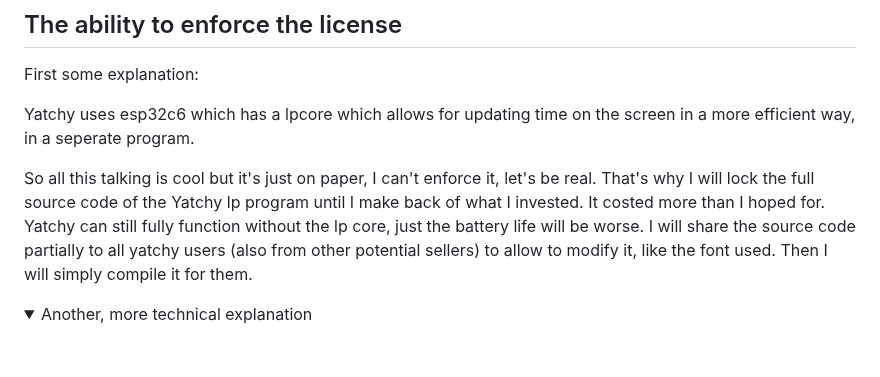
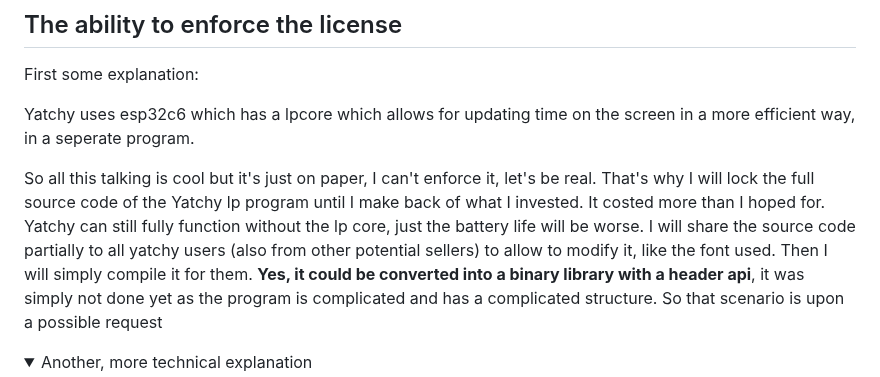
Before and after one commit to Szybet/Yatchy, a Markdown page: hardware/README.md, the part around the change. Rendered like a GitHub page; folded sections open; blank space fills up the shorter version.

```diff
--- a/hardware/README.md
+++ b/hardware/README.md
@@ -75,7 +75,7 @@ First some explanation:
 
 Yatchy uses esp32c6 which has a lpcore which allows for updating time on the screen in a more efficient way, in a seperate program.
 
-So all this talking is cool but it's just on paper, I can't enforce it, let's be real. That's why I will lock the full source code of the Yatchy lp program until I make back of what I invested. It costed more than I hoped for. Yatchy can still fully function without the lp core, just the battery life will be worse. I will share the source code partially to all yatchy users (also from other potential sellers) to allow to modify it, like the font used. Then I will simply compile it for them.
+So all this talking is cool but it's just on paper, I can't enforce it, let's be real. That's why I will lock the full source code of the Yatchy lp program until I make back of what I invested. It costed more than I hoped for. Yatchy can still fully function without the lp core, just the battery life will be worse. I will share the source code partially to all yatchy users (also from other potential sellers) to allow to modify it, like the font used. Then I will simply compile it for them. **Yes, it could be converted into a binary library with a header api**, it was simply not done yet as the program is complicated and has a complicated structure. So that scenario is upon a possible request
 
 <details>
   <summary>Another, more technical explanation</summary>
```
